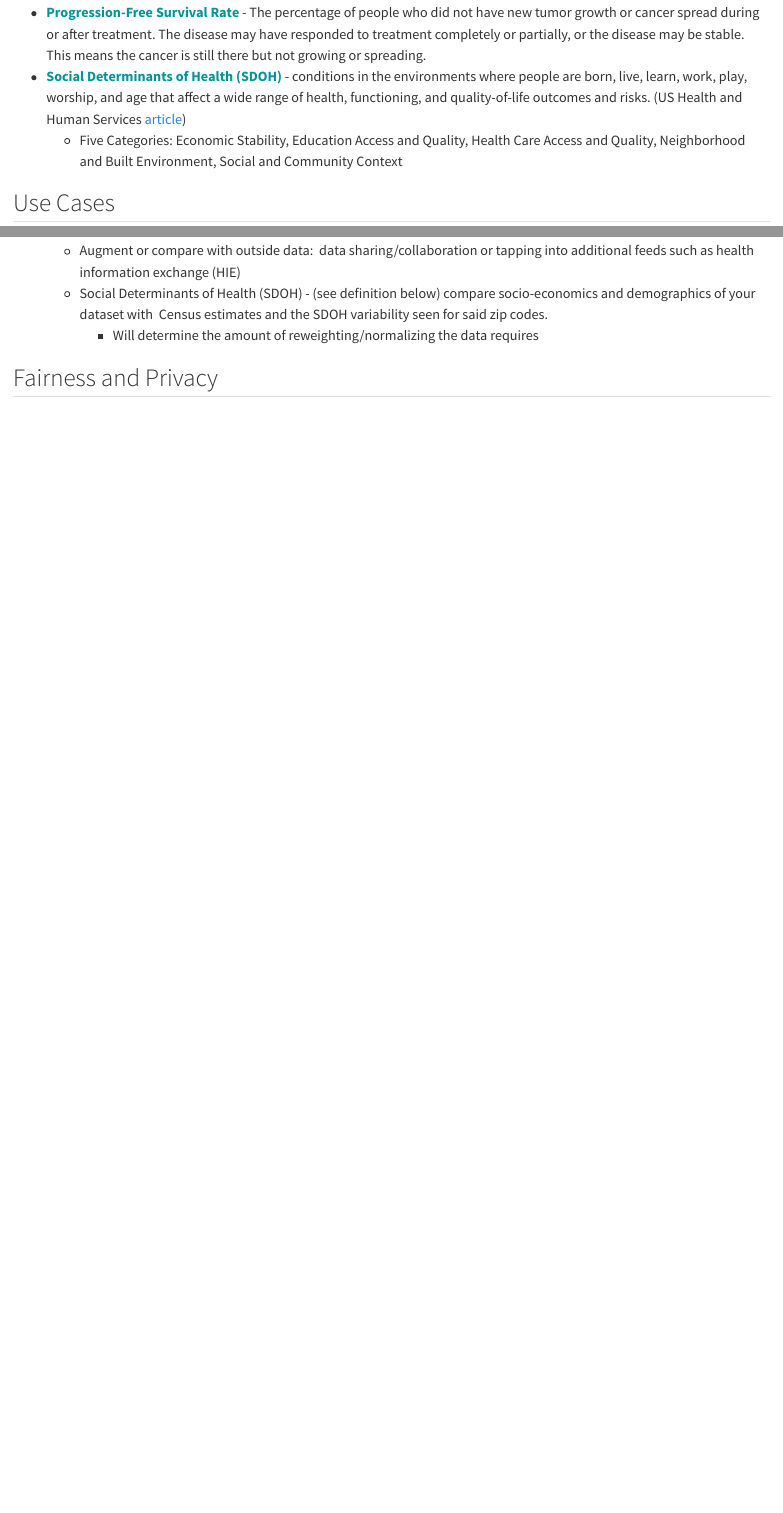
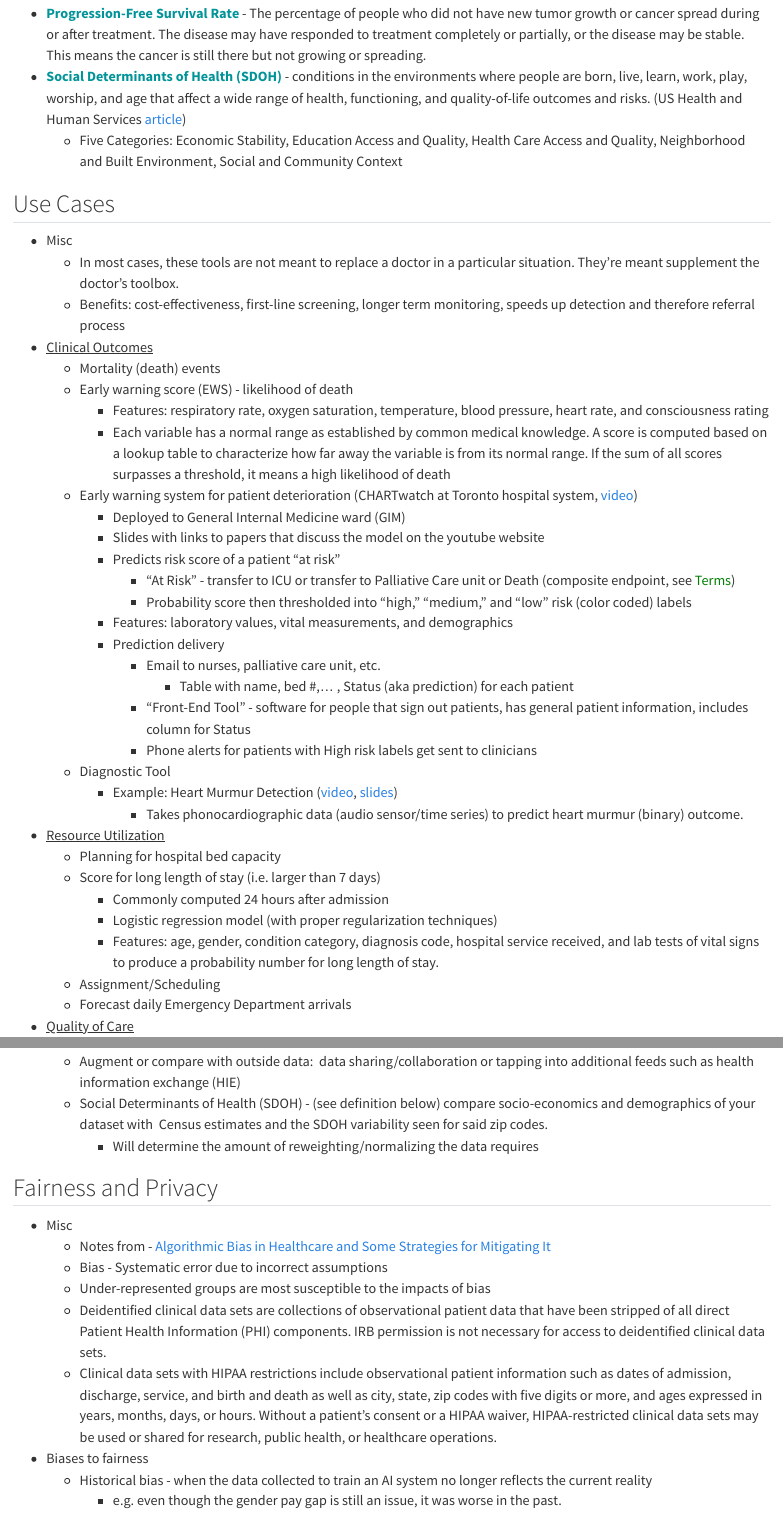
Before and after one commit to ercbk/Domain-Knowledge-Notebook, a Quarto document (qmd/healthcare.qmd): the page in a window 1100 px wide, from 1620 px down before the commit and from 1650 px down after it, so that both start at the same text, and a second part further down, joined at a grey line. Rendered offline with R 4.5, knitr and Pandoc in place of Quarto, with nearby package versions.

Commit message:
Edited healthcare >> added use case - heart murmur detection

```diff
--- a/qmd/healthcare.qmd
+++ b/qmd/healthcare.qmd
@@ -46,6 +47,9 @@
 
 ## Use Cases
 
+-   Misc
+    -   In most cases, these tools are not meant to replace a doctor in a particular situation. They're meant supplement the doctor's toolbox.
+    -   Benefits: cost-effectiveness, first-line screening, longer term monitoring, speeds up detection and therefore referral process
 -   [Clinical Outcomes]{.underline}
     -   Mortality (death) events
     -   Early warning score (EWS) - likelihood of death
@@ -63,6 +67,9 @@
                 -   Table with name, bed #,... , Status (aka prediction) for each patient
             -   "Front-End Tool" - software for people that sign out patients, has general patient information, includes column for Status
             -   Phone alerts for patients with High risk labels get sent to clinicians
+    -   Diagnostic Tool
+        -   Example: Heart Murmur Detection ([video](https://www.youtube.com/watch?v=xyxbhLb_aEs), [slides](https://nrennie.rbind.io/talks/r-medicine-2023-tidymodels/slides#/calculating-time-series-features))
+            -   Takes phonocardiographic data (audio sensor/time series) to predict heart murmur (binary) outcome.
 -   [Resource Utilization]{.underline}
     -   Planning for hospital bed capacity
     -   Score for long length of stay (i.e. larger than 7 days)
@@ -139,6 +146,8 @@
 
 -   Misc
     -   Notes from - [Algorithmic Bias in Healthcare and Some Strategies for Mitigating It](https://towardsdatascience.com/algorithmic-bias-in-healthcare-and-some-strategies-for-mitigating-it-835abe28df7)
+    -   Bias - Systematic error due to incorrect assumptions
+    -   Under-represented groups are most susceptible to the impacts of bias
     -   Deidentified clinical data sets are collections of observational patient data that have been stripped of all direct Patient Health Information (PHI) components. IRB permission is not necessary for access to deidentified clinical data sets.
     -   Clinical data sets with HIPAA restrictions include observational patient information such as dates of admission, discharge, service, and birth and death as well as city, state, zip codes with five digits or more, and ages expressed in years, months, days, or hours. Without a patient's consent or a HIPAA waiver, HIPAA-restricted clinical data sets may be used or shared for research, public health, or healthcare operations.
 -   Biases to fairness
```
Also changed, not shown: qmd/healthcare.qmd (4 more changed lines).
